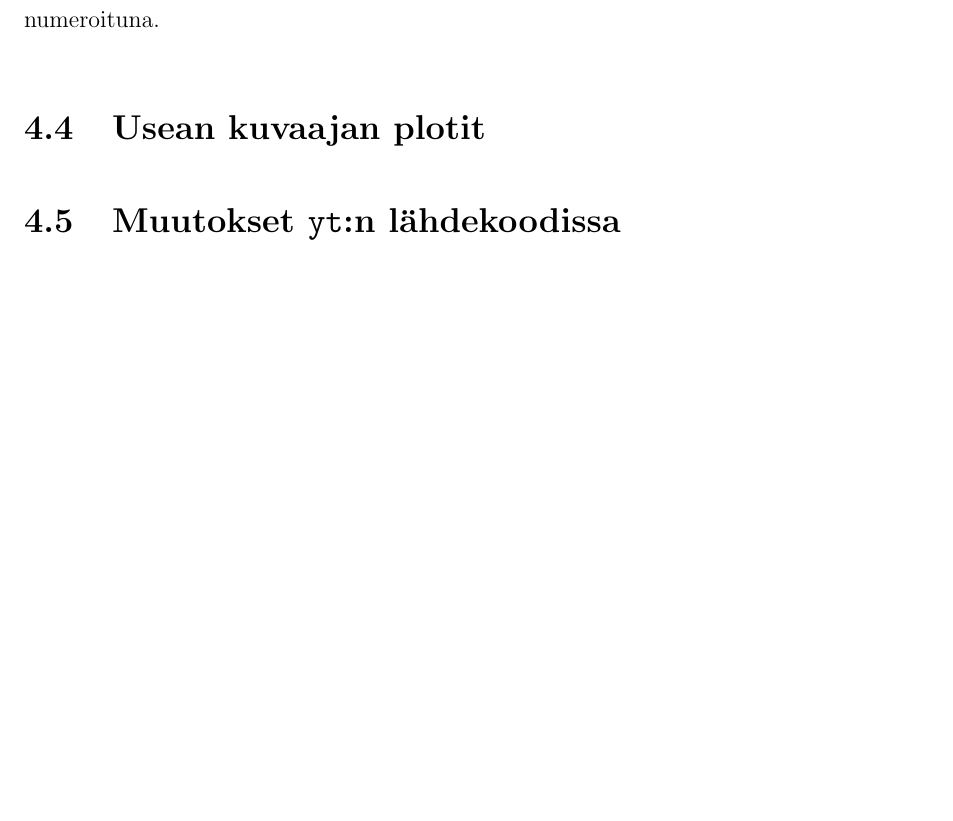
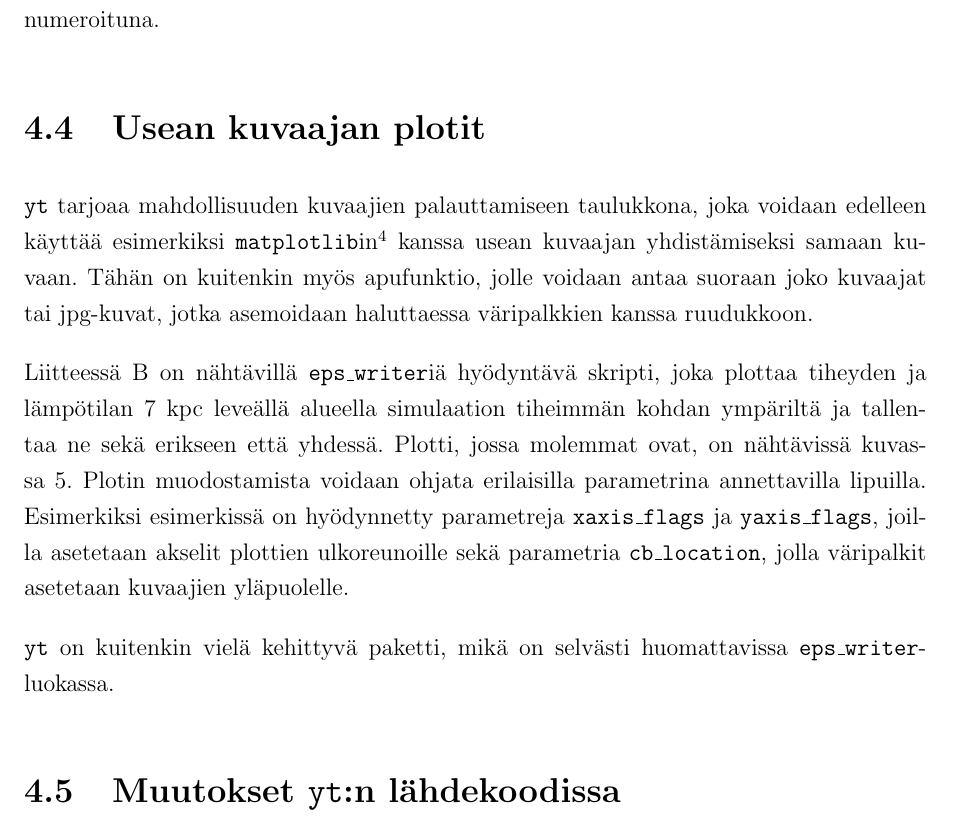
Before and after one commit to aajarven/kandi-yde, a LaTeX document (tex/kandi.tex): part of page 14 of 16 before the commit and part of page 14 of 18 after it, cut so that both start at the same text, the shorter picture padded with empty space. Compiled offline with pdfLaTeX.

Commit message:
multiplot alkuun

```diff
--- a/tex/kandi.tex
+++ b/tex/kandi.tex
@@ -295,3 +295,6 @@ Animaation luomiseksi käytetään kameran \texttt{zoomin}-funktiota, jolla on m
 %TODO ehkä siitä, että on suorituskyvyn kannalta oleellista käyttää yhtä kameraa ja kääntää ja liikuttaa sitä?
 
 \subsection{Usean kuvaajan plotit}
+\yt\ tarjoaa mahdollisuuden kuvaajien palauttamiseen taulukkona, joka voidaan edelleen käyttää esimerkiksi \texttt{matplotlib}in\footnote{\url{http://matplotlib.org/mpl_toolkits/axes_grid/api/axes_grid_api.html}} kanssa usean kuvaajan yhdistämiseksi samaan kuvaan. Tähän on kuitenkin myös apufunktio, jolle voidaan antaa suoraan joko kuvaajat tai jpg-kuvat, jotka asemoidaan haluttaessa väripalkkien kanssa ruudukkoon.
+
+Liitteessä \ref{koodi:multiplot-simppeli} on nähtävillä \texttt{eps\_writer}iä hyödyntävä skripti, joka plottaa tiheyden ja lämpötilan 7 kpc leveällä alueella simulaation tiheimmän kohdan ympäriltä ja tallentaa ne sekä erikseen että yhdessä. Plotti, jossa molemmat ovat, on nähtävissä kuvassa \ref{fig:multiplot-simppeli}. Plotin muodostamista voidaan ohjata erilaisilla parametrina annettavilla lipuilla. Esimerkiksi esimerkissä on hyödynnetty parametreja \texttt{xaxis\_flags} ja \texttt{yaxis\_flags}, joilla asetetaan akselit plottien ulkoreunoille sekä parametria \texttt{cb\_location}, jolla väripalkit asetetaan kuvaajien yläpuolelle.
@@ -298,3 +306,6 @@ Animaation luomiseksi käytetään kameran \texttt{zoomin}-funktiota, jolla on m
+\end{figure}
+
+\yt\ on kuitenkin vielä kehittyvä paketti, mikä on selvästi huomattavissa \texttt{eps\_writer}-luokassa. %rajat, värit
 
 \subsection{Muutokset \yt :n lähdekoodissa} %subsubsection?
 
```
Also changed, not shown: tex/kandi.pdf, tex/kandi.tex (8 more changed lines).
